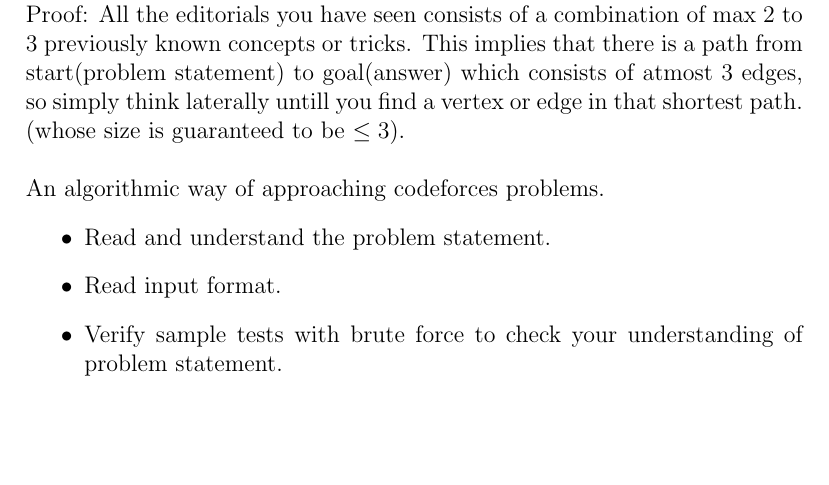
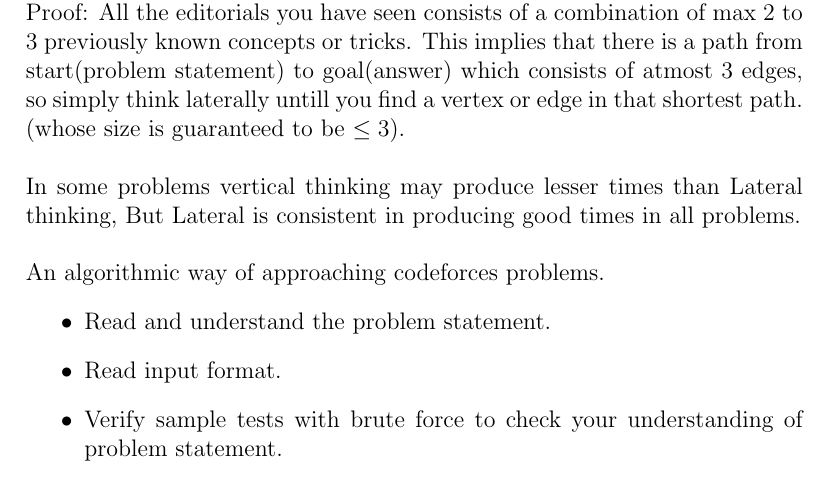
Before and after one commit to gear4th/Algorithms-Notes, a LaTeX document (Notes.tex): part of page 4 of 33, cut so that both start at the same text, the shorter picture padded with empty space. Compiled offline with pdfLaTeX.

Commit message:
Lateral thinking consistent good solving times

```diff
--- a/Notes.tex
+++ b/Notes.tex
@@ -45,6 +45,8 @@
 Donot forget to use both \textbf{"LATERAL THINKING"} and "Vertical thinking" while solving problems.\\
 Proof: All the editorials you have seen consists of a combination of max  2 to 3 previously known concepts or tricks. This implies that there is a path from start(problem statement) to goal(answer) which consists of atmost 3 edges, so simply think laterally untill you find a vertex or edge in that shortest path. (whose size is guaranteed to be $\leq 3$).\\
 
+In some problems vertical thinking may produce lesser times than Lateral thinking, But Lateral is consistent in producing good times in all problems.\\
+
 
 An algorithmic way of approaching codeforces problems.
 \begin{itemize}
```
